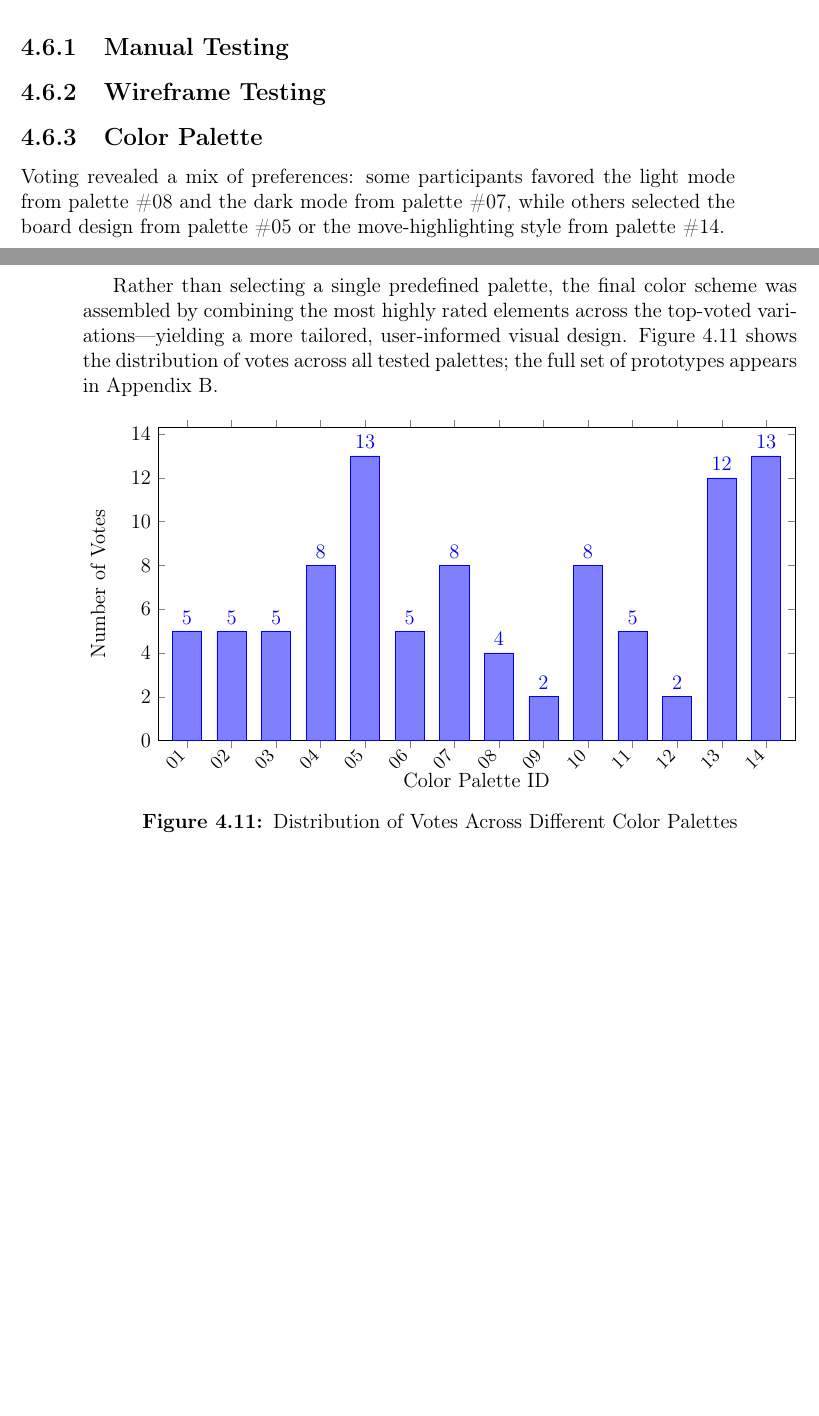
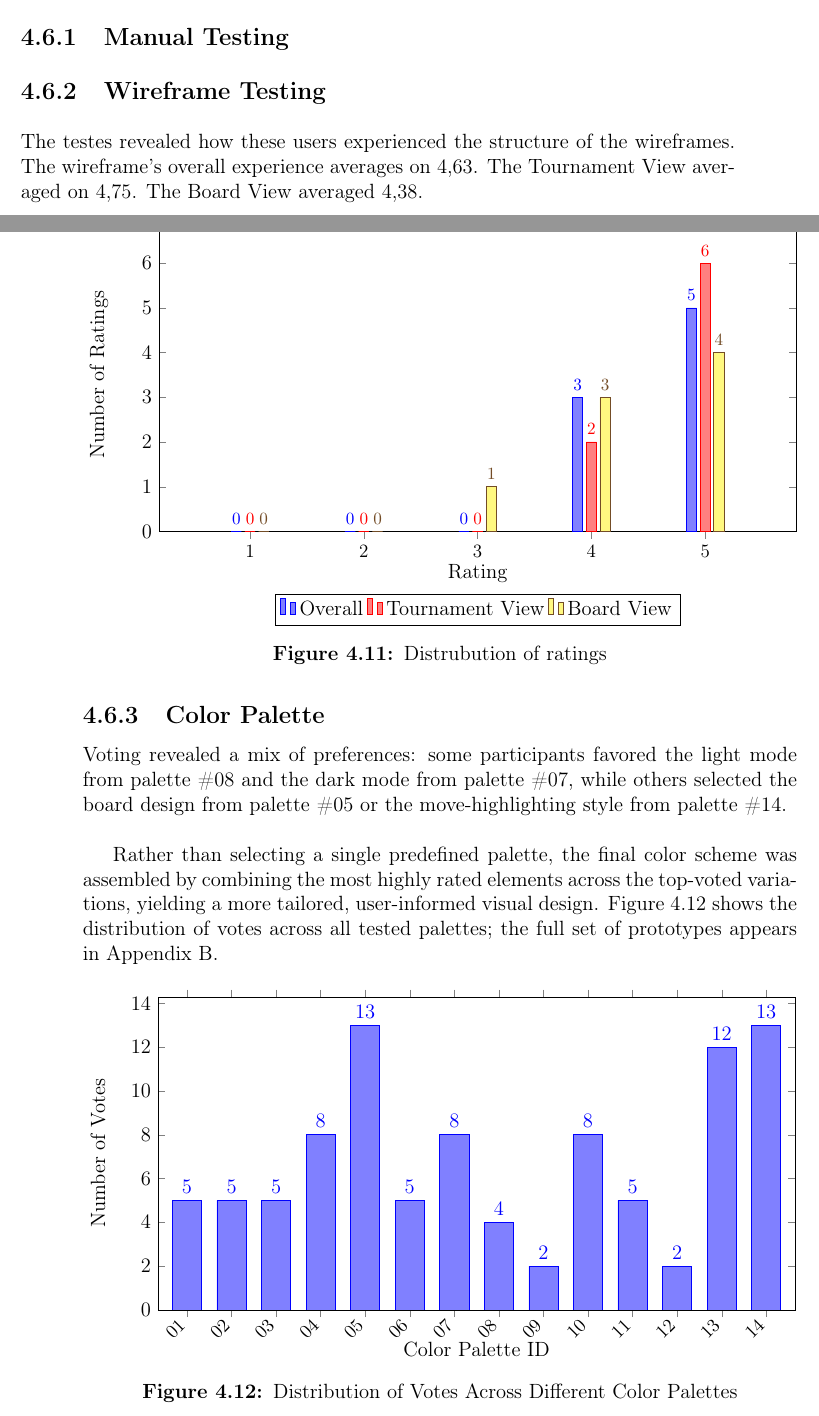
Before and after one commit to bachelor-gruppe-04/documentation, a LaTeX thesis (main.tex, which reads chapters/06-results.tex): two parts of pages 58 and 59 of 83, joined at a grey line, cut so that both start at the same text, the shorter picture padded with empty space. Compiled offline with pdfLaTeX; TikZ figures are drawn from their code, not taken from saved files.

Commit message:
Updates from Overleaf

```diff
--- a/chapters/06-results.tex
+++ b/chapters/06-results.tex
@@ -244,6 +244,58 @@ The use-case diagram, shown in Figure \ref{fig:use-case}, identifies the system
 
 
 \subsection{Wireframe Testing}
+\label{subsec:results-wireframe}
+The testes revealed how these users experienced the structure of the wireframes. The wireframe's overall experience averages on 4,63. The Tournament View averaged on 4,75. The Board View averaged 4,38.
+
+\begin{figure}[htbp]
+\centering
+\begin{tikzpicture}
+\begin{axis}[
+    ybar,
+    bar width=6pt,
+    width=\textwidth,
+    height=8cm,
+    enlarge x limits=0.2,
+    ymin=0,
+    ymax=7,
+    ylabel={Number of Ratings},
+    xlabel={Rating},
+    symbolic x coords={1,2,3,4,5},
+    xtick=data,
+    x tick label style={rotate=0, anchor=north, font=\small},
+    legend style={
+        at={(0.5,-0.2)},
+        anchor=north,
+        legend columns=3
+    },
+    nodes near coords,
+    nodes near coords style={font=\footnotesize},
+    every node near coord/.append style={
+        /pgf/number format/.cd,
+        fixed,
+        precision=0,
+        /tikz/ifthenelse/.code={
+            \ifnum\pgfplotspointmeta=0
+                \pgfkeys{/pgfplots/disable node}
+            \fi
+        }
+    }
+]
+\addplot+[style={fill=blue!50}] coordinates {
+    (1,0) (2,0) (3,0) (4,3) (5,5)
+};
+\addplot+[style={fill=red!50}] coordinates {
+    (1,0) (2,0) (3,0) (4,2) (5,6)
+};
+\addplot+[style={fill=yellow!50}] coordinates {
+    (1,0) (2,0) (3,1) (4,3) (5,4)
+};
+\legend{Overall,Tournament View,Board View}
+\end{axis}
+\end{tikzpicture}
+\caption{Distrubution of ratings}
+\label{fig:move-failures}
+\end{figure}
 
 
 
@@ -251,7 +303,7 @@ The use-case diagram, shown in Figure \ref{fig:use-case}, identifies the system
 \label{subsec:results-color-palette}
 Voting revealed a mix of preferences: some participants favored the light mode from palette \#08 and the dark mode from palette \#07, while others selected the board design from palette \#05 or the move-highlighting style from palette \#14. \\
 
-Rather than selecting a single predefined palette, the final color scheme was assembled by combining the most highly rated elements across the top-voted variations—yielding a more tailored, user-informed visual design. Figure \ref{fig:color-palette-results} shows the distribution of votes across all tested palettes; the full set of prototypes appears in Appendix \ref{app:color-palettes}.
+Rather than selecting a single predefined palette, the final color scheme was assembled by combining the most highly rated elements across the top-voted variations, yielding a more tailored, user-informed visual design. Figure \ref{fig:color-palette-results} shows the distribution of votes across all tested palettes; the full set of prototypes appears in Appendix \ref{app:color-palettes}.
 
 \begin{figure}[htbp]
 \centering
```
Also changed, not shown: chapters/05-method.tex (+0 -19 lines).
